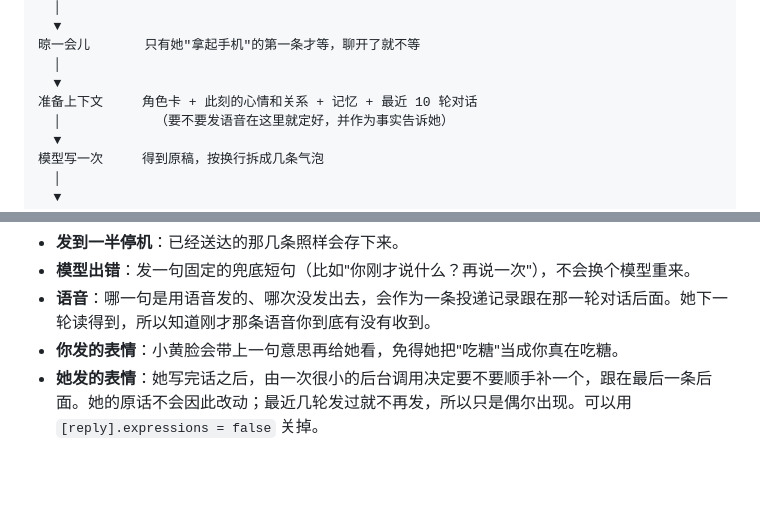
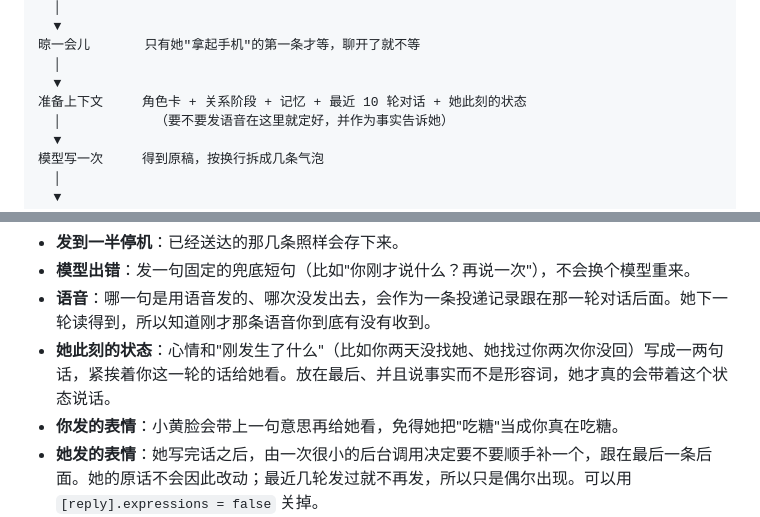
Before and after one commit to xinghefumeng0717/qq-companion-bot, a Markdown page: README.md, 2 parts joined by grey strips. Drawn GitHub-style; blank space fills up the shorter version.

```diff
--- a/README.md
+++ b/README.md
@@ -80,7 +80,7 @@
 晾一会儿       只有她"拿起手机"的第一条才等，聊开了就不等
   │
   ▼
-准备上下文     角色卡 + 此刻的心情和关系 + 记忆 + 最近 10 轮对话
+准备上下文     角色卡 + 关系阶段 + 记忆 + 最近 10 轮对话 + 她此刻的状态
   │            （要不要发语音在这里就定好，并作为事实告诉她）
   ▼
 模型写一次     得到原稿，按换行拆成几条气泡
@@ -103,6 +103,7 @@
 - **发到一半停机**：已经送达的那几条照样会存下来。
 - **模型出错**：发一句固定的兜底短句（比如"你刚才说什么？再说一次"），不会换个模型重来。
 - **语音**：哪一句是用语音发的、哪次没发出去，会作为一条投递记录跟在那一轮对话后面。她下一轮读得到，所以知道刚才那条语音你到底有没有收到。
+- **她此刻的状态**：心情和"刚发生了什么"（比如你两天没找她、她找过你两次你没回）写成一两句话，紧挨着你这一轮的话给她看。放在最后、并且说事实而不是形容词，她才真的会带着这个状态说话。
 - **你发的表情**：小黄脸会带上一句意思再给她看，免得她把"吃糖"当成你真在吃糖。
 - **她发的表情**：她写完话之后，由一次很小的后台调用决定要不要顺手补一个，跟在最后一条后面。她的原话不会因此改动；最近几轮发过就不再发，所以只是偶尔出现。可以用 `[reply].expressions = false` 关掉。
 
```
Also changed, not shown: docs/ARCHITECTURE.md (+5 -4 lines), docs/RELEASE_NOTES_v2.2.0.md (+1 -0 lines), docs/images/architecture-04.png, 8 other files.
